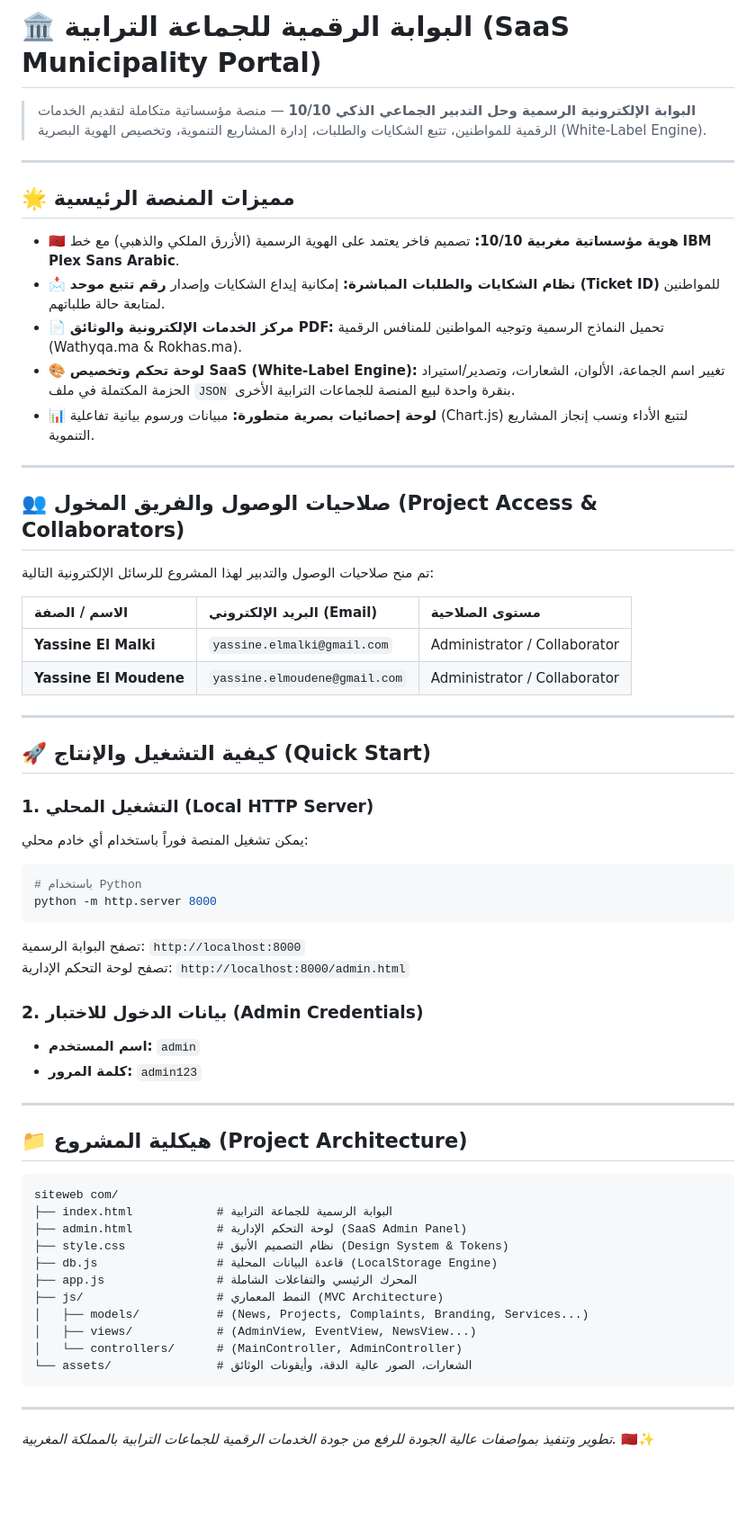
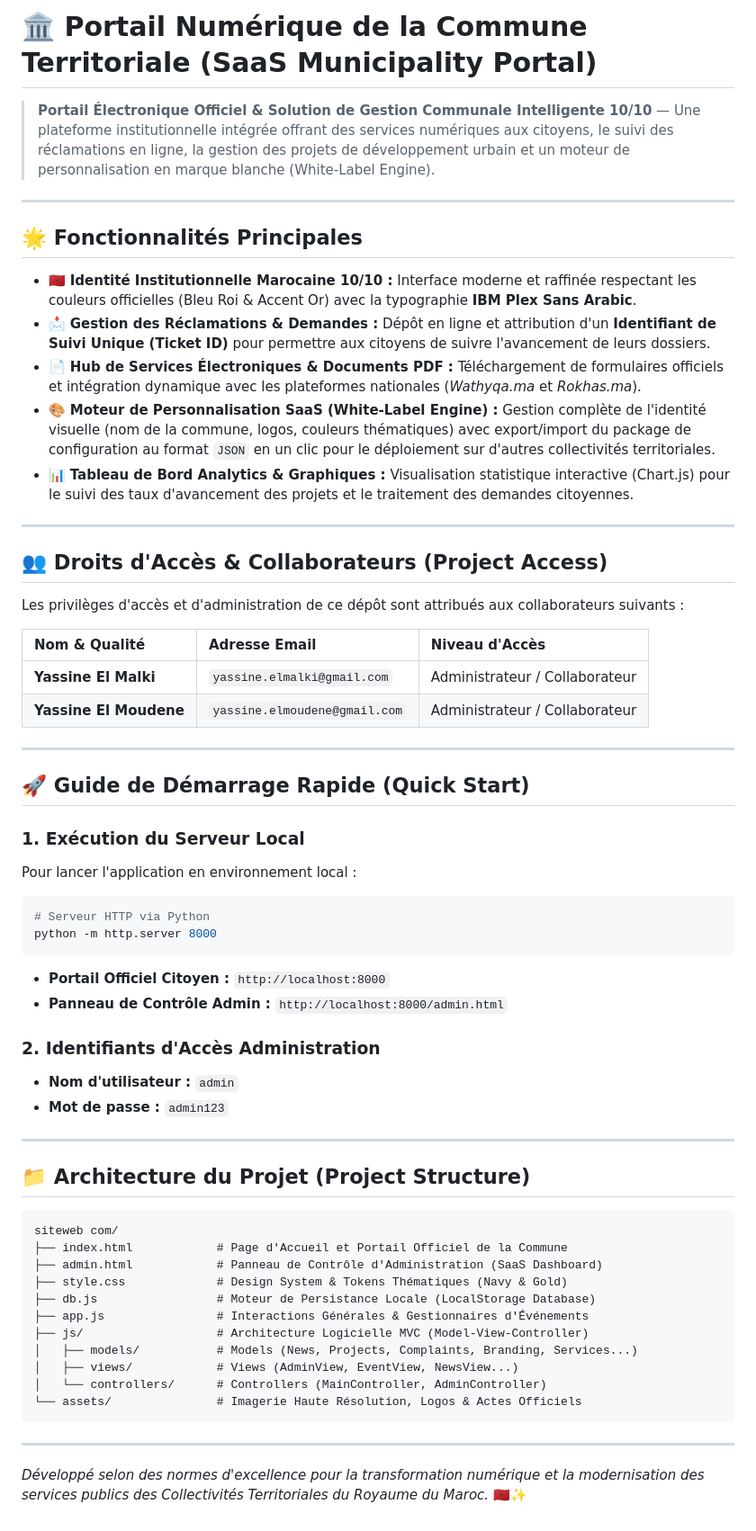
Before and after one commit to amarir123/municipality-portal, a Markdown page: README.md, the part around the change. Shown at 90% size. Drawn GitHub-style; blank space fills up the shorter version.

Commit message:
docs(readme): translate documentation to French and list project collaborators

````diff
--- a/README.md
+++ b/README.md
@@ -1,64 +1,64 @@
-# 🏛️ البوابة الرقمية للجماعة الترابية (SaaS Municipality Portal)
+# 🏛️ Portail Numérique de la Commune Territoriale (SaaS Municipality Portal)
 
-> **البوابة الإلكترونية الرسمية وحل التدبير الجماعي الذكي 10/10** — منصة مؤسساتية متكاملة لتقديم الخدمات الرقمية للمواطنين، تتبع الشكايات والطلبات، إدارة المشاريع التنموية، وتخصيص الهوية البصرية (White-Label Engine).
+> **Portail Électronique Officiel & Solution de Gestion Communale Intelligente 10/10** — Une plateforme institutionnelle intégrée offrant des services numériques aux citoyens, le suivi des réclamations en ligne, la gestion des projets de développement urbain et un moteur de personnalisation en marque blanche (White-Label Engine).
 
 ---
 
-## 🌟 مميزات المنصة الرئيسية
+## 🌟 Fonctionnalités Principales
 
-- 🇲🇦 **هوية مؤسساتية مغربية 10/10:** تصميم فاخر يعتمد على الهوية الرسمية (الأزرق الملكي والذهبي) مع خط **IBM Plex Sans Arabic**.
-- 📩 **نظام الشكايات والطلبات المباشرة:** إمكانية إيداع الشكايات وإصدار **رقم تتبع موحد (Ticket ID)** للمواطنين لمتابعة حالة طلباتهم.
-- 📄 **مركز الخدمات الإلكترونية والوثائق PDF:** تحميل النماذج الرسمية وتوجيه المواطنين للمنافس الرقمية (Wathyqa.ma & Rokhas.ma).
-- 🎨 **لوحة تحكم وتخصيص SaaS (White-Label Engine):** تغيير اسم الجماعة، الألوان، الشعارات، وتصدير/استيراد الحزمة المكتملة في ملف `JSON` بنقرة واحدة لبيع المنصة للجماعات الترابية الأخرى.
-- 📊 **لوحة إحصائيات بصرية متطورة:** مبيانات ورسوم بيانية تفاعلية (Chart.js) لتتبع الأداء ونسب إنجاز المشاريع التنموية.
+- 🇲🇦 **Identité Institutionnelle Marocaine 10/10 :** Interface moderne et raffinée respectant les couleurs officielles (Bleu Roi & Accent Or) avec la typographie **IBM Plex Sans Arabic**.
+- 📩 **Gestion des Réclamations & Demandes :** Dépôt en ligne et attribution d'un **Identifiant de Suivi Unique (Ticket ID)** pour permettre aux citoyens de suivre l'avancement de leurs dossiers.
+- 📄 **Hub de Services Électroniques & Documents PDF :** Téléchargement de formulaires officiels et intégration dynamique avec les plateformes nationales (*Wathyqa.ma* et *Rokhas.ma*).
+- 🎨 **Moteur de Personnalisation SaaS (White-Label Engine) :** Gestion complète de l'identité visuelle (nom de la commune, logos, couleurs thématiques) avec export/import du package de configuration au format `JSON` en un clic pour le déploiement sur d'autres collectivités territoriales.
+- 📊 **Tableau de Bord Analytics & Graphiques :** Visualisation statistique interactive (Chart.js) pour le suivi des taux d'avancement des projets et le traitement des demandes citoyennes.
 
 ---
 
-## 👥 صلاحيات الوصول والفريق المخول (Project Access & Collaborators)
+## 👥 Droits d'Accès & Collaborateurs (Project Access)
 
-تم منح صلاحيات الوصول والتدبير لهذا المشروع للرسائل الإلكترونية التالية:
+Les privilèges d'accès et d'administration de ce dépôt sont attribués aux collaborateurs suivants :
 
-| الاسم / الصفة | البريد الإلكتروني (Email) | مستوى الصلاحية |
+| Nom & Qualité | Adresse Email | Niveau d'Accès |
 | :--- | :--- | :--- |
-| **Yassine El Malki** | `yassine.elmalki@gmail.com` | Administrator / Collaborator |
-| **Yassine El Moudene** | `yassine.elmoudene@gmail.com` | Administrator / Collaborator |
+| **Yassine El Malki** | `yassine.elmalki@gmail.com` | Administrateur / Collaborateur |
+| **Yassine El Moudene** | `yassine.elmoudene@gmail.com` | Administrateur / Collaborateur |
 
 ---
 
-## 🚀 كيفية التشغيل والإنتاج (Quick Start)
+## 🚀 Guide de Démarrage Rapide (Quick Start)
 
-### 1. التشغيل المحلي (Local HTTP Server)
-يمكن تشغيل المنصة فوراً باستخدام أي خادم محلي:
+### 1. Exécution du Serveur Local
+Pour lancer l'application en environnement local :
 
 ```bash
-# باستخدام Python
+# Serveur HTTP via Python
 python -m http.server 8000
 ```
-تصفح البوابة الرسمية: `http://localhost:8000`
-تصفح لوحة التحكم الإدارية: `http://localhost:8000/admin.html`
+- **Portail Officiel Citoyen :** `http://localhost:8000`
+- **Panneau de Contrôle Admin :** `http://localhost:8000/admin.html`
 
-### 2. بيانات الدخول للاختبار (Admin Credentials)
-- **اسم المستخدم:** `admin`
-- **كلمة المرور:** `admin123`
+### 2. Identifiants d'Accès Administration
+- **Nom d'utilisateur :** `admin`
+- **Mot de passe :** `admin123`
 
 ---
 
-## 📁 هيكلية المشروع (Project Architecture)
+## 📁 Architecture du Projet (Project Structure)
 
 ```
 siteweb com/
-├── index.html            # البوابة الرسمية للجماعة الترابية
-├── admin.html            # لوحة التحكم الإدارية (SaaS Admin Panel)
-├── style.css             # نظام التصميم الأنيق (Design System & Tokens)
-├── db.js                 # قاعدة البيانات المحلية (LocalStorage Engine)
-├── app.js                # المحرك الرئيسي والتفاعلات الشاملة
-├── js/                   # النمط المعماري (MVC Architecture)
-│   ├── models/           # (News, Projects, Complaints, Branding, Services...)
-│   ├── views/            # (AdminView, EventView, NewsView...)
-│   └── controllers/      # (MainController, AdminController)
-└── assets/               # الشعارات، الصور عالية الدقة، وأيقونات الوثائق
+├── index.html            # Page d'Accueil et Portail Officiel de la Commune
+├── admin.html            # Panneau de Contrôle d'Administration (SaaS Dashboard)
+├── style.css             # Design System & Tokens Thématiques (Navy & Gold)
+├── db.js                 # Moteur de Persistance Locale (LocalStorage Database)
+├── app.js                # Interactions Générales & Gestionnaires d'Événements
+├── js/                   # Architecture Logicielle MVC (Model-View-Controller)
+│   ├── models/           # Models (News, Projects, Complaints, Branding, Services...)
+│   ├── views/            # Views (AdminView, EventView, NewsView...)
+│   └── controllers/      # Controllers (MainController, AdminController)
+└── assets/               # Imagerie Haute Résolution, Logos & Actes Officiels
 ```
 
 ---
 
-*تطوير وتنفيذ بمواصفات عالية الجودة للرفع من جودة الخدمات الرقمية للجماعات الترابية بالمملكة المغربية.* 🇲🇦✨
+*Développé selon des normes d'excellence pour la transformation numérique et la modernisation des services publics des Collectivités Territoriales du Royaume du Maroc.* 🇲🇦✨
````
